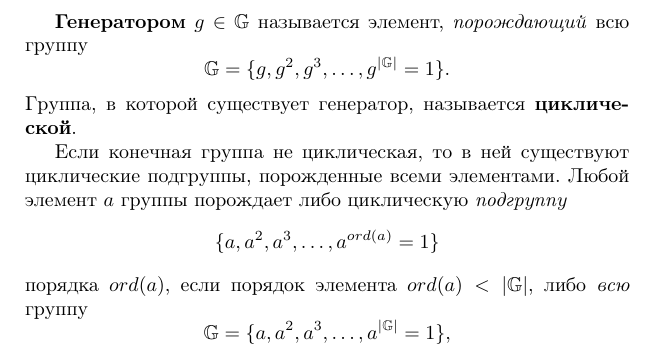
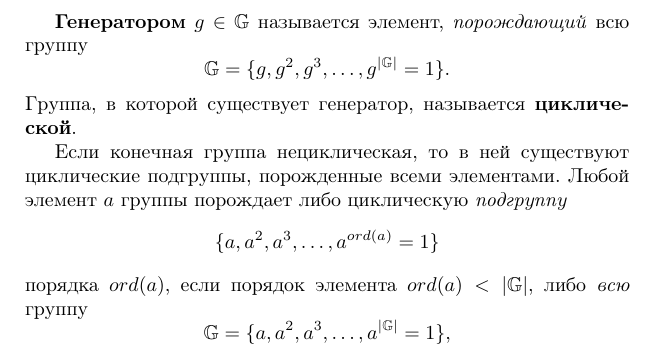
Before and after one commit to vlsergey/infosec, a LaTeX book (Information Security.tex, which reads groups.tex): part of page 235 of 289, cut so that both start at the same text. Compiled offline with pdfLaTeX.

Commit message:
Update groups.tex

```diff
--- a/groups.tex
+++ b/groups.tex
@@ -38,7 +38,7 @@
     \[ \Gr = \{g, g^2, g^3,  \ldots,  g^{|\Gr|} = 1\}. \]
 Группа, в которой существует генератор, называется \textbf{циклической}\index{группа!циклическая}.
 
-Если конечная группа не циклическая, то в ней существуют циклические подгруппы, порожденные всеми элементами. Любой элемент $a$ группы порождает либо циклическую \emph{подгруппу}
+Если конечная группа нециклическая, то в ней существуют циклические подгруппы, порожденные всеми элементами. Любой элемент $a$ группы порождает либо циклическую \emph{подгруппу}
     \[ \{ a, a^2, a^3,  \dots,  a^{ord(a)} = 1 \} \]
 порядка $ord(a)$, если порядок элемента $ord(a) < |\Gr|$, либо \emph{всю} группу
     \[ \Gr = \{ a, a^2, a^3,  \dots,  a^{|\Gr|} = 1 \}, \]
```
